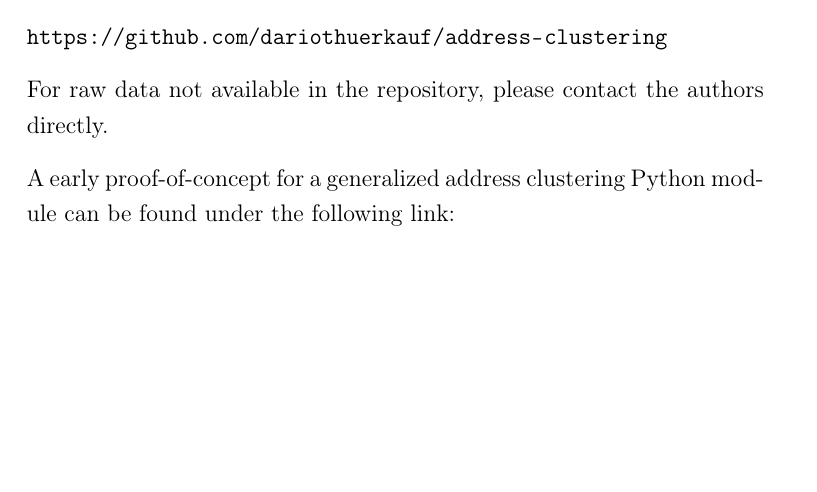
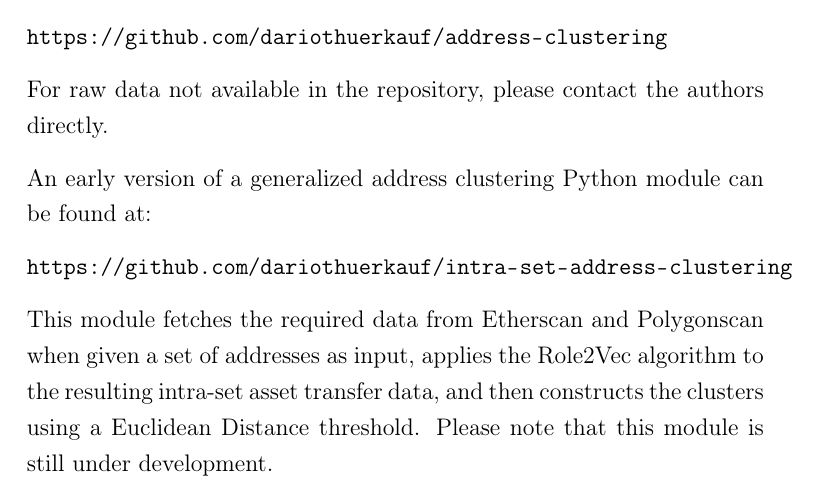
Before and after one commit to dariothuerkauf/address-clustering, a LaTeX document (paper.tex): part of page 44 of 44, cut so that both start at the same text, the shorter picture padded with empty space. Compiled offline with pdfLaTeX.

Commit message:
Update Appendix

```diff
--- a/paper.tex
+++ b/paper.tex
@@ -625,8 +625,11 @@
 
 For raw data not available in the repository, please contact the authors directly.
 
-A early proof-of-concept for a generalized address clustering Python module can be found under the following link:
+An early version of a generalized address clustering Python module can be found at:
 
-\texttt{\url{}}
+\texttt{\url{https://github.com/dariothuerkauf/intra-set-address-clustering}}
+
+This module fetches the required data from Etherscan and Polygonscan when given a set of addresses as input, applies the Role2Vec algorithm to the resulting intra-set asset transfer data, and then constructs the clusters using a Euclidean Distance threshold. Please note that this module is still under development.
+
 
 \end{document}
```
